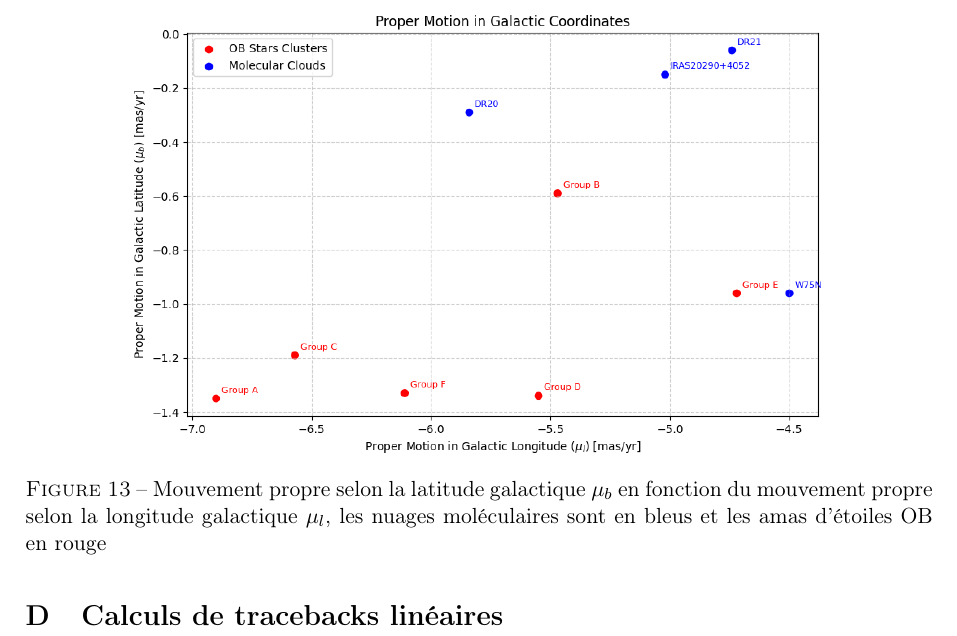
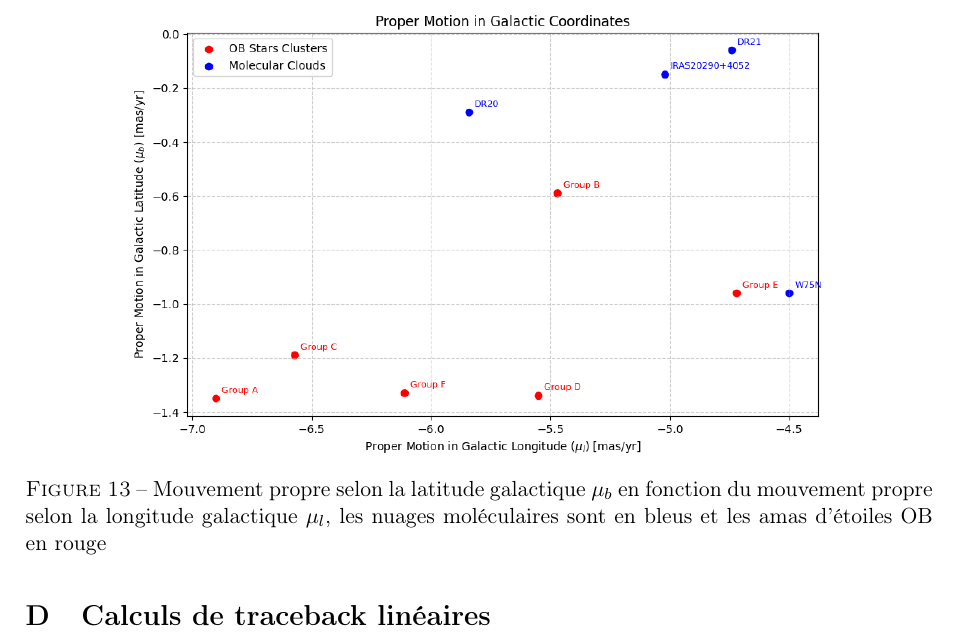
Before and after one commit to KyuriTaima/CygnusDynamics, a LaTeX paper (Rapport/Rapport de stage.tex): part of page 25 of 26, cut so that both start at the same text. Compiled offline with pdfLaTeX.

Commit message:
Overleaf Connect auto-sync [2026-06-14 14:20:47]

```diff
--- a/Rapport/Rapport de stage.tex
+++ b/Rapport/Rapport de stage.tex
@@ -643,7 +643,7 @@
 		\label{fig:proper_motions}
 	\end{figure}
 
-	\section{Calculs de tracebacks linéaires}
+	\section{Calculs de traceback linéaires}
 	\label{appendix:linear_traceback}
 
 	\newpage
```
